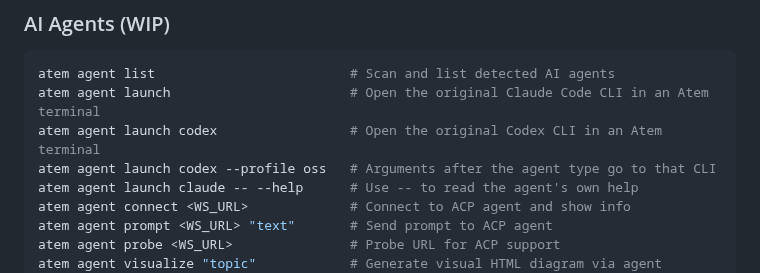
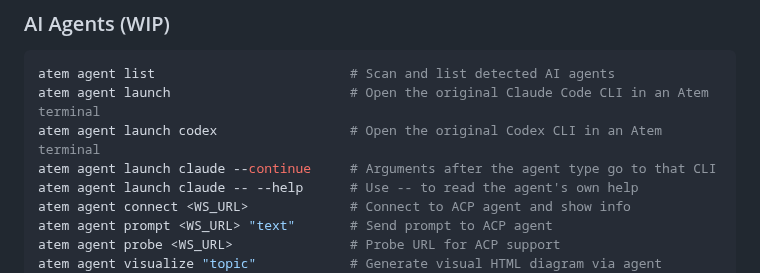
Before and after one commit to Agora-Build/Atem, a Markdown page: README.md, the part around the change. Rendered like a GitHub page.

Commit message:
docs: use claude --continue as the forwarded-argument example
🤖 Built with SMT <smt@agora.build>

```diff
--- a/README.md
+++ b/README.md
@@ -128,7 +128,7 @@ atem project show                       # Show current project
 atem agent list                         # Scan and list detected AI agents
 atem agent launch                       # Open the original Claude Code CLI in an Atem terminal
 atem agent launch codex                 # Open the original Codex CLI in an Atem terminal
-atem agent launch codex --profile oss   # Arguments after the agent type go to that CLI
+atem agent launch claude --continue     # Arguments after the agent type go to that CLI
 atem agent launch claude -- --help      # Use -- to read the agent's own help
 atem agent connect <WS_URL>             # Connect to ACP agent and show info
 atem agent prompt <WS_URL> "text"       # Send prompt to ACP agent
```
Also changed, not shown: npm/README.md (+1 -1 lines).
